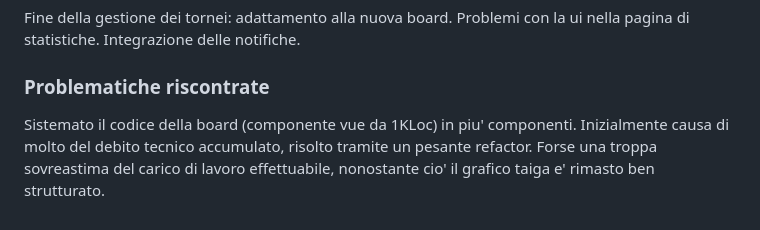
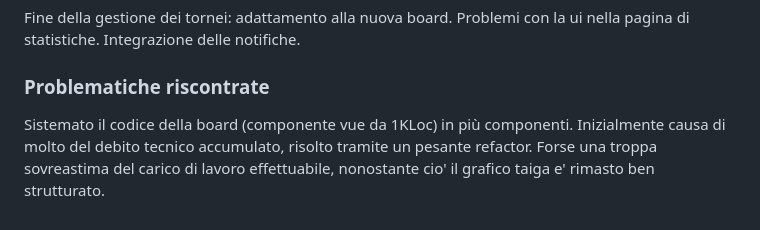
Before and after one commit to samuelemusiani/vezgammon, a Markdown page: doc/sprint-review.md, the part around the change. Drawn GitHub-style.

```diff
--- a/doc/sprint-review.md
+++ b/doc/sprint-review.md
@@ -75,5 +75,5 @@ Fine della gestione dei tornei: adattamento alla nuova board. Problemi con la ui
 
 ### Problematiche riscontrate
 
-Sistemato il codice della board (componente vue da 1KLoc) in piu' componenti. Inizialmente causa di molto del debito tecnico accumulato, risolto tramite un pesante refactor.
+Sistemato il codice della board (componente vue da 1KLoc) in più componenti. Inizialmente causa di molto del debito tecnico accumulato, risolto tramite un pesante refactor.
 Forse una troppa sovreastima del carico di lavoro effettuabile, nonostante cio' il grafico taiga e' rimasto ben strutturato.
```
Also changed, not shown: doc/retrospettiva.md (+17 -14 lines).
